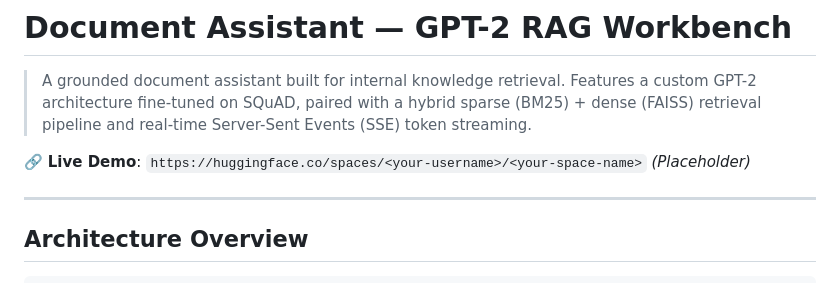
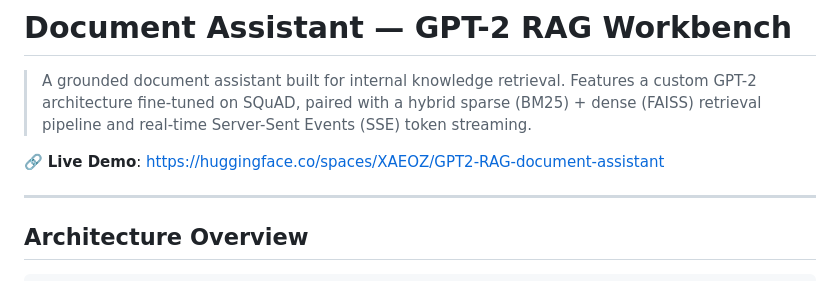
Before and after one commit to RyWidjaya/GPT2-RAG-Assistant, a Markdown page: README.md, the part around the change. Drawn GitHub-style.

Commit message:
Update live demo link to XAEOZ/GPT2-RAG-document-assistant

```diff
--- a/README.md
+++ b/README.md
@@ -13,7 +13,7 @@ pinned: false
 
 > A grounded document assistant built for internal knowledge retrieval. Features a custom GPT-2 architecture fine-tuned on SQuAD, paired with a hybrid sparse (BM25) + dense (FAISS) retrieval pipeline and real-time Server-Sent Events (SSE) token streaming.
 
-🔗 **Live Demo**: `https://huggingface.co/spaces/<your-username>/<your-space-name>` *(Placeholder)*
+🔗 **Live Demo**: https://huggingface.co/spaces/XAEOZ/GPT2-RAG-document-assistant
 
 ---
 
```
